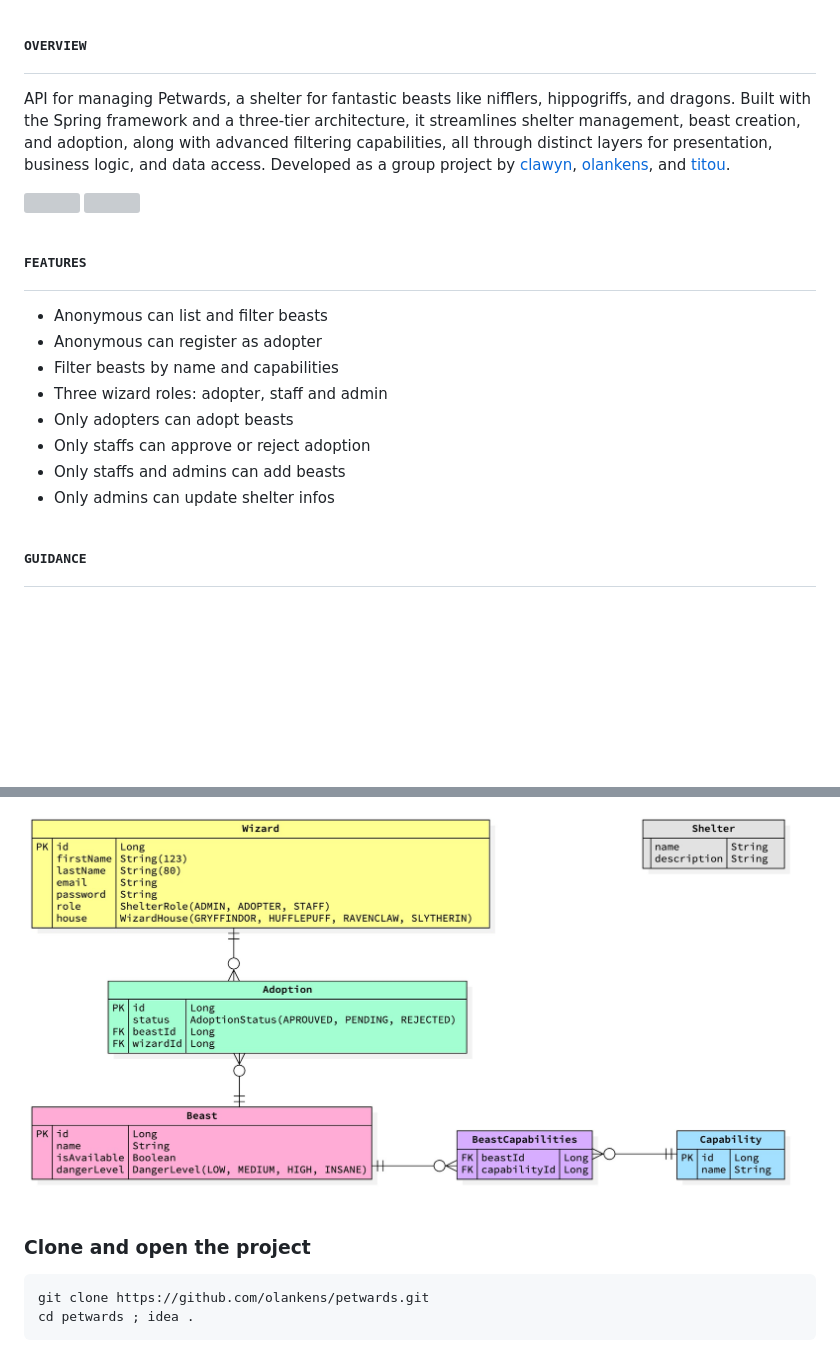
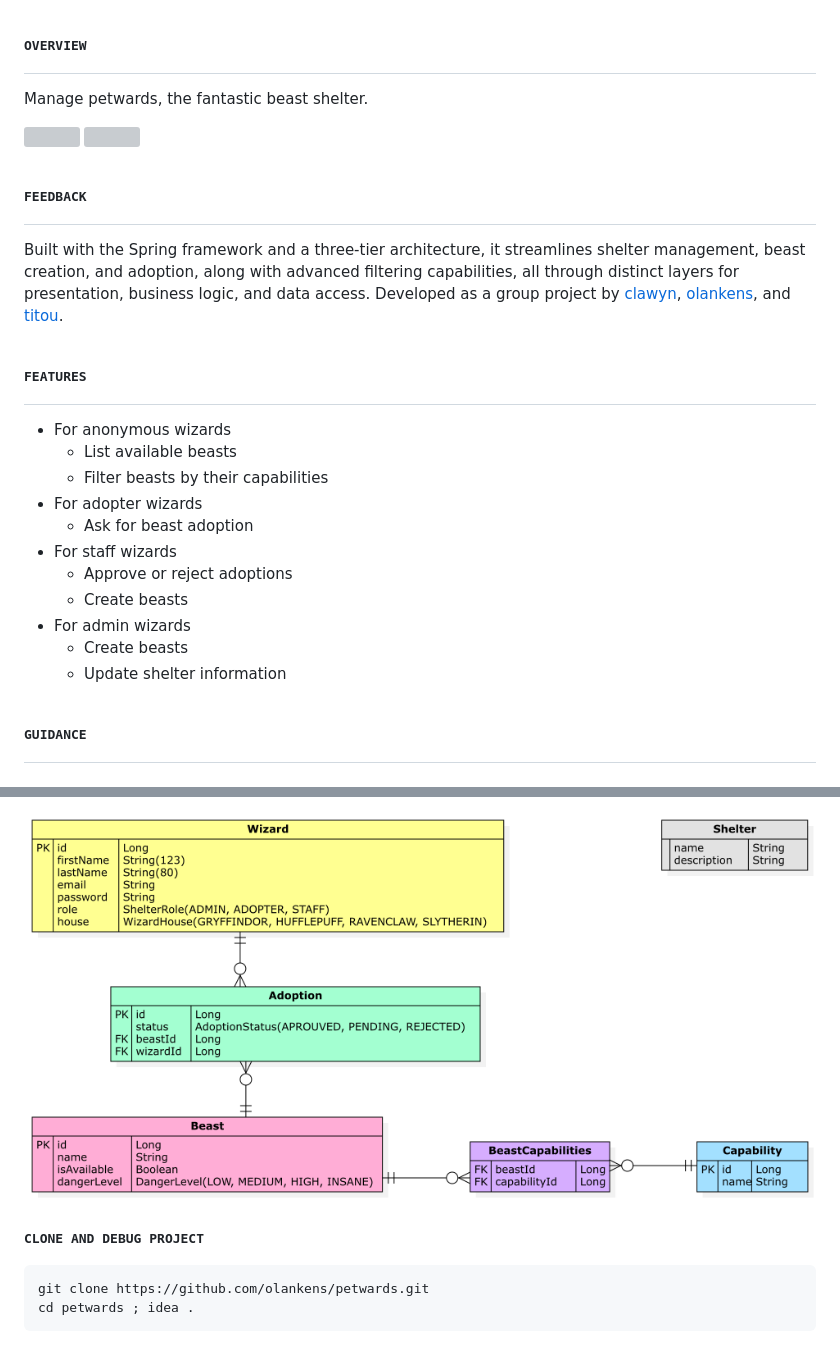
Before and after one commit to olankens/petwards, a Markdown page: README.md, 2 parts joined by grey strips. GitHub-like rendering; pictures changed too: assets/erd1.jpg (deleted), assets/img3.png (added); blank space fills up the shorter version; grey boxes are pictures that could not be loaded.

````diff
--- a/README.md
+++ b/README.md
@@ -1,21 +1,27 @@
 # <samp>OVERVIEW</samp>
 
-API for managing Petwards, a shelter for fantastic beasts like nifflers, hippogriffs, and dragons.
+Manage petwards, the fantastic beast shelter.
+
+<img src="assets/img1.png" width="49.25%"/><img src="assets/img0.png" width="1.5%"/><img src="assets/img2.png" width="49.25%"/>
+
+# <samp>FEEDBACK</samp>
+
 Built with the Spring framework and a three-tier architecture, it streamlines shelter management, beast creation, and adoption, along with advanced filtering capabilities, all through distinct layers for presentation, business logic, and data access.
 Developed as a group project by [clawyn](https://github.com/clawyn), [olankens](https://github.com/olankens), and [titou](https://github.com/DelaunoisThibault).
 
-<img src="assets/img1.png" width="49.25%"/><img src="assets/img0.png" width="1.5%"/><img src="assets/img2.png" width="49.25%"/>
-
 # <samp>FEATURES</samp>
 
-- Anonymous can list and filter beasts
-- Anonymous can register as adopter
-- Filter beasts by name and capabilities
-- Three wizard roles: adopter, staff and admin
-- Only adopters can adopt beasts
-- Only staffs can approve or reject adoption
-- Only staffs and admins can add beasts
-- Only admins can update shelter infos
+- For anonymous wizards
+    - List available beasts
+    - Filter beasts by their capabilities
+- For adopter wizards
+    - Ask for beast adoption
+- For staff wizards
+    - Approve or reject adoptions
+    - Create beasts
+- For admin wizards
+    - Create beasts
+    - Update shelter information
 
 # <samp>GUIDANCE</samp>
 
@@ -23,7 +29,7 @@ Developed as a group project by [clawyn](https://github.com/clawyn), [olankens](
 
-<img src="assets/erd1.jpg" width="100%"/>
+<img src="assets/img3.png" width="100%"/>
 
-### Clone and open the project
+### <samp>CLONE AND DEBUG PROJECT</samp>
 
 ```shell
 git clone https://github.com/olankens/petwards.git
````
Also changed, not shown: other parts of README.md (+1 -1 lines).
